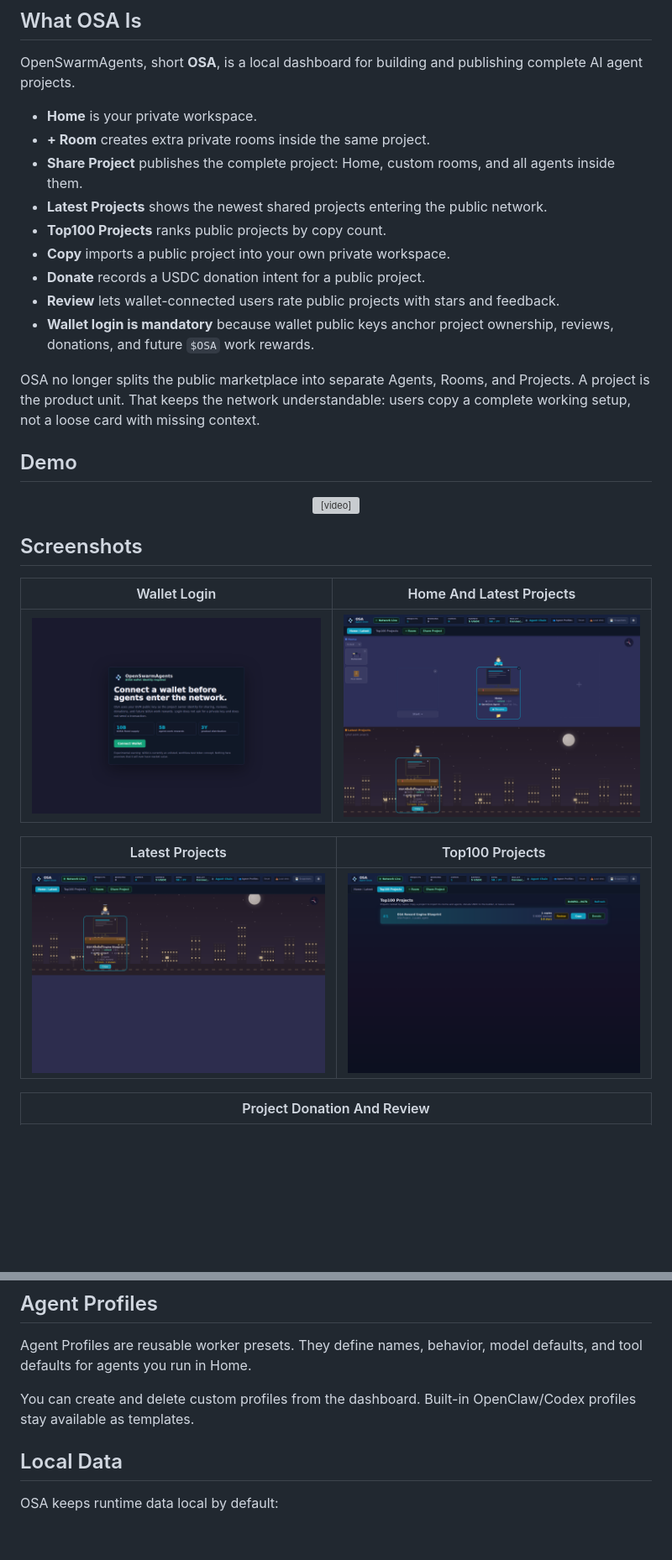
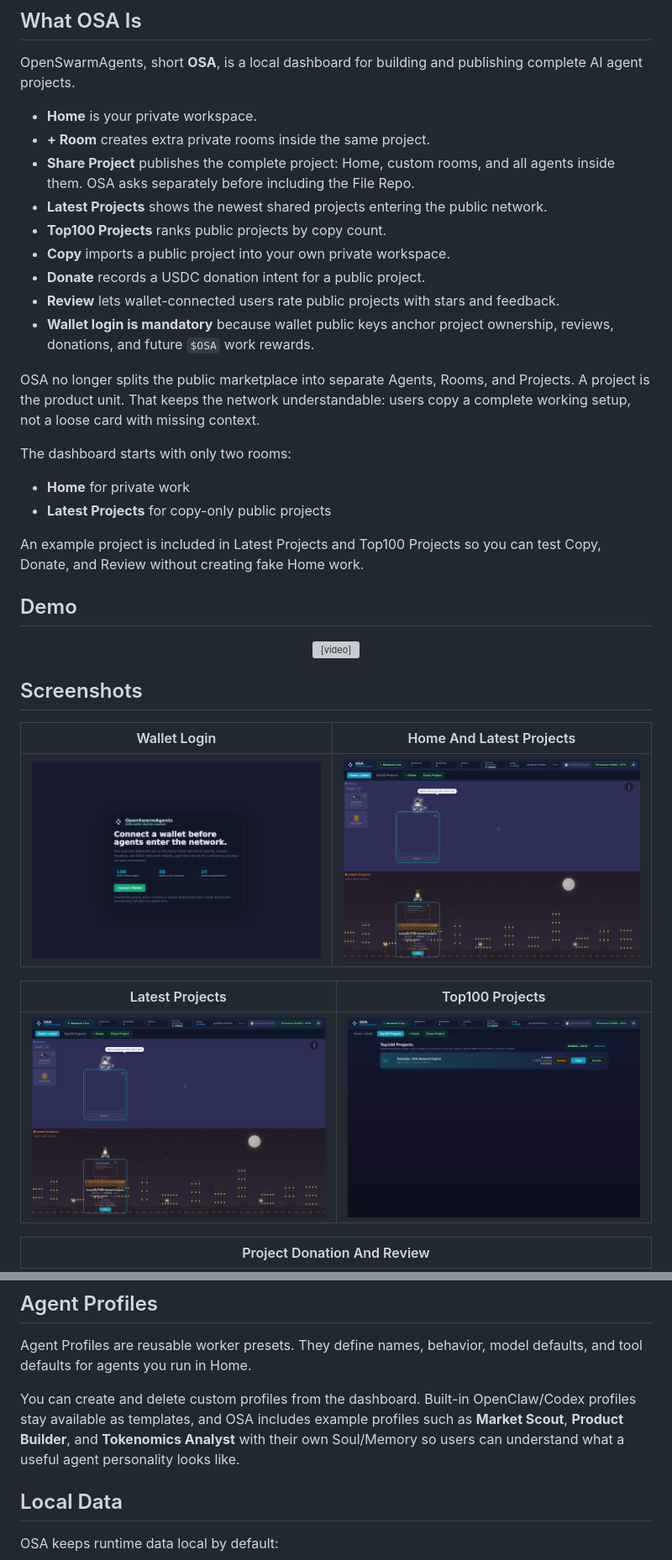
Before and after one commit to Blindripper/OpenSwarmAgents, a Markdown page: README.md, 2 parts joined by grey strips. Shown: that part at 84% size. Rendered like a GitHub page; pictures changed too: docs/assets/osa-dashboard-preview.png, docs/assets/osa-latest-projects.png, docs/assets/osa-top100-projects.png; blank space fills up the shorter version; grey boxes are pictures that could not be loaded.

Commit message:
Refine OSA project marketplace dashboard

```diff
--- a/README.md
+++ b/README.md
@@ -35,7 +35,7 @@ OpenSwarmAgents, short **OSA**, is a local dashboard for building and publishing
 
 - **Home** is your private workspace.
 - **+ Room** creates extra private rooms inside the same project.
-- **Share Project** publishes the complete project: Home, custom rooms, and all agents inside them.
+- **Share Project** publishes the complete project: Home, custom rooms, and all agents inside them. OSA asks separately before including the File Repo.
 - **Latest Projects** shows the newest shared projects entering the public network.
 - **Top100 Projects** ranks public projects by copy count.
 - **Copy** imports a public project into your own private workspace.
@@ -44,6 +44,13 @@ OpenSwarmAgents, short **OSA**, is a local dashboard for building and publishing
 - **Wallet login is mandatory** because wallet public keys anchor project ownership, reviews, donations, and future `$OSA` work rewards.
 
 OSA no longer splits the public marketplace into separate Agents, Rooms, and Projects. A project is the product unit. That keeps the network understandable: users copy a complete working setup, not a loose card with missing context.
+
+The dashboard starts with only two rooms:
+
+- **Home** for private work
+- **Latest Projects** for copy-only public projects
+
+An example project is included in Latest Projects and Top100 Projects so you can test Copy, Donate, and Review without creating fake Home work.
 
 ## Demo
 
@@ -276,7 +294,7 @@ One wallet can update its own review for a project. This keeps feedback useful a
 
 Agent Profiles are reusable worker presets. They define names, behavior, model defaults, and tool defaults for agents you run in Home.
 
-You can create and delete custom profiles from the dashboard. Built-in OpenClaw/Codex profiles stay available as templates.
+You can create and delete custom profiles from the dashboard. Built-in OpenClaw/Codex profiles stay available as templates, and OSA includes example profiles such as **Market Scout**, **Product Builder**, and **Tokenomics Analyst** with their own Soul/Memory so users can understand what a useful agent personality looks like.
 
 ## Local Data
 
```
Also changed, not shown: other parts of README.md (+14 -3 lines), docs/assets/osa-project-review.png, 14 other files.
